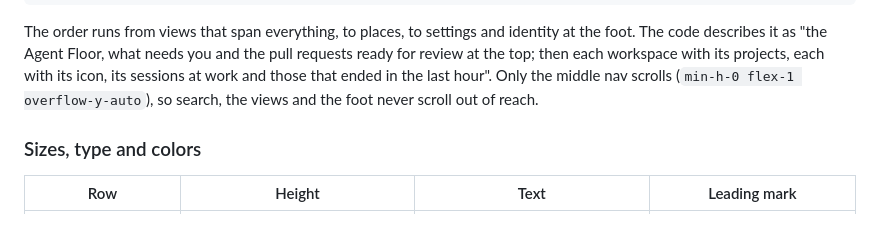
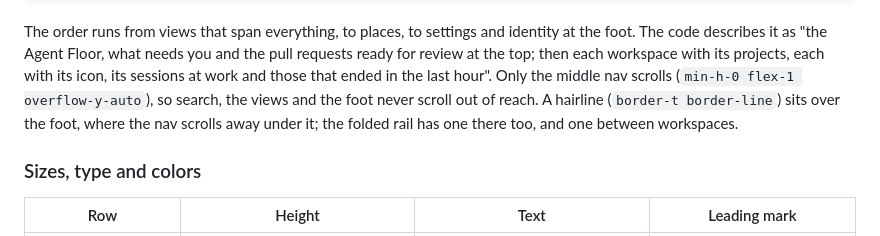
Before and after one commit to hyperstructure/design, a Markdown page: docs/web-app/shell.md, the part around the change. Drawn GitHub-style.

```diff
--- a/docs/web-app/shell.md
+++ b/docs/web-app/shell.md
@@ -96,7 +96,9 @@ The order runs from views that span everything, to places, to settings and ident
 foot. The code describes it as "the Agent Floor, what needs you and the pull requests ready for
 review at the top; then each workspace with its projects, each with its icon, its sessions at
 work and those that ended in the last hour". Only the middle nav scrolls (`min-h-0 flex-1
-overflow-y-auto`), so search, the views and the foot never scroll out of reach.
+overflow-y-auto`), so search, the views and the foot never scroll out of reach. A hairline
+(`border-t border-line`) sits over the foot, where the nav scrolls away under it; the folded
+rail has one there too, and one between workspaces.
 
 ### Sizes, type and colors
 
```
Also changed, not shown: docs/web-app/motion.md (+1 -1 lines), docs/web-app/session-view.md (+3 -2 lines).
